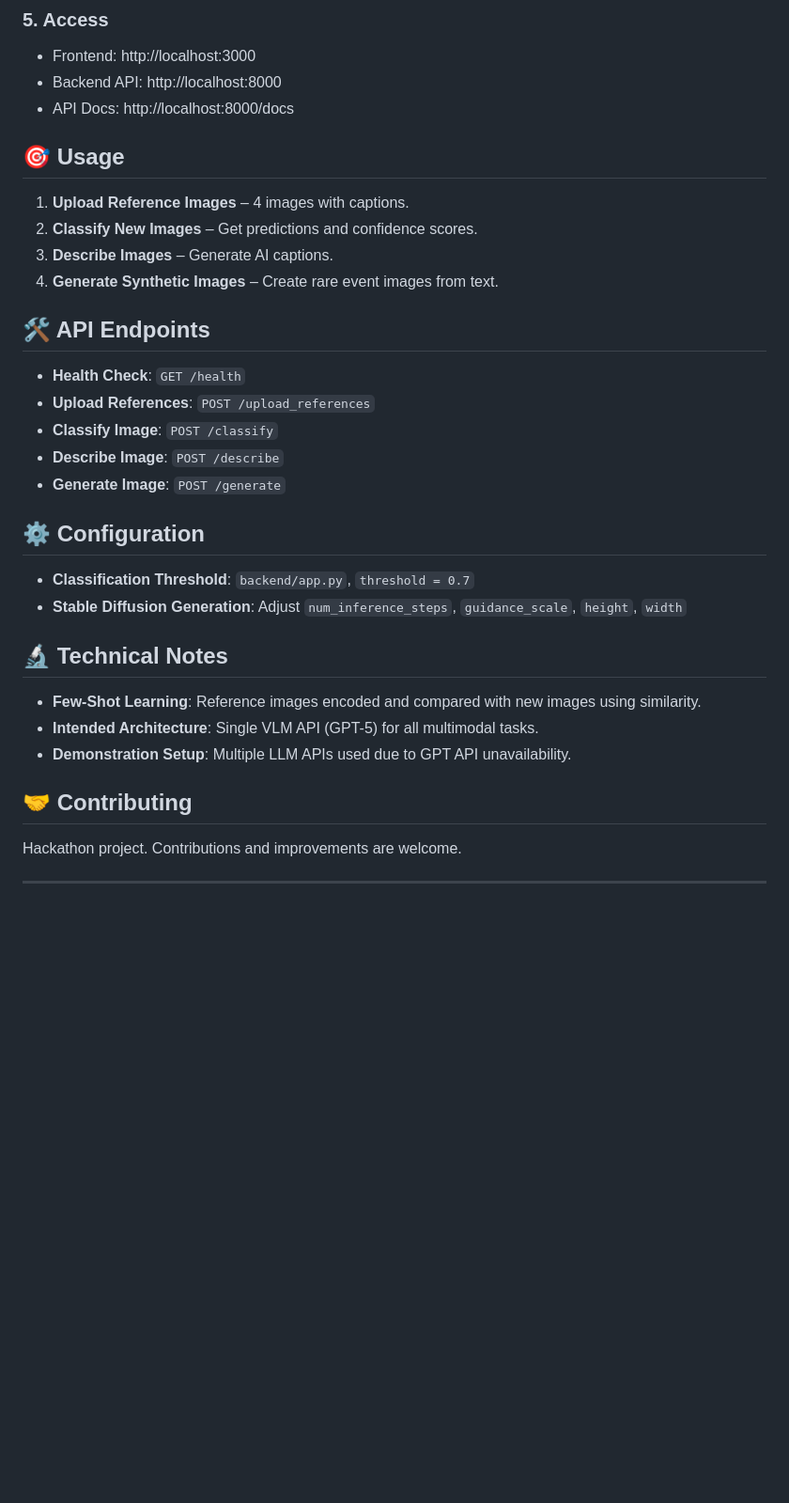
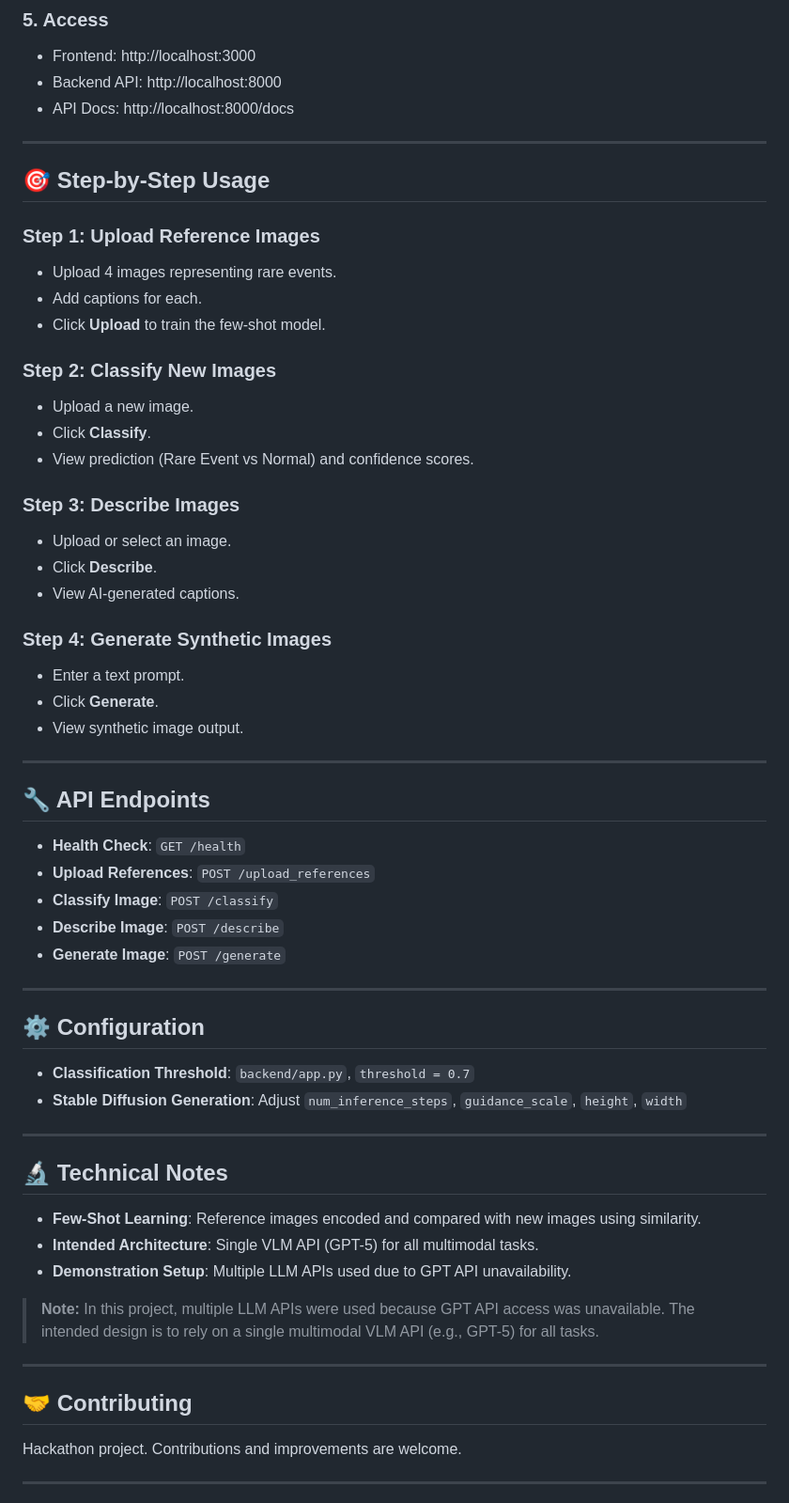
Before and after one commit to Amine-Ty/RareEventsMatter-VLM, a Markdown page: rare-event-detection/readme.md, the part around one of its changes. Shown at 94% size. Rendered like a GitHub page; blank space fills up the shorter version.

```diff
--- a/rare-event-detection/readme.md
+++ b/rare-event-detection/readme.md
@@ -77,34 +119,57 @@ npx http-server -p 3000
 - Backend API: http://localhost:8000
 - API Docs: http://localhost:8000/docs
 
-## 🎯 Usage
+---
 
-1. **Upload Reference Images** – 4 images with captions.
-2. **Classify New Images** – Get predictions and confidence scores.
-3. **Describe Images** – Generate AI captions.
-4. **Generate Synthetic Images** – Create rare event images from text.
+## 🎯 Step-by-Step Usage
 
-## 🛠️ API Endpoints
+### Step 1: Upload Reference Images
+- Upload 4 images representing rare events.
+- Add captions for each.
+- Click **Upload** to train the few-shot model.
 
+### Step 2: Classify New Images
+- Upload a new image.
+- Click **Classify**.
+- View prediction (Rare Event vs Normal) and confidence scores.
+
+### Step 3: Describe Images
+- Upload or select an image.
+- Click **Describe**.
+- View AI-generated captions.
+
+### Step 4: Generate Synthetic Images
+- Enter a text prompt.
+- Click **Generate**.
+- View synthetic image output.
+
+---
+
+## 🔧 API Endpoints
 - **Health Check**: `GET /health`
 - **Upload References**: `POST /upload_references`
 - **Classify Image**: `POST /classify`
 - **Describe Image**: `POST /describe`
 - **Generate Image**: `POST /generate`
 
+---
+
 ## ⚙️ Configuration
-
 - **Classification Threshold**: `backend/app.py`, `threshold = 0.7`
 - **Stable Diffusion Generation**: Adjust `num_inference_steps`, `guidance_scale`, `height`, `width`
 
+---
+
 ## 🔬 Technical Notes
-
 - **Few-Shot Learning**: Reference images encoded and compared with new images using similarity.
 - **Intended Architecture**: Single VLM API (GPT-5) for all multimodal tasks.
 - **Demonstration Setup**: Multiple LLM APIs used due to GPT API unavailability.
 
+> **Note:** In this project, multiple LLM APIs were used because GPT API access was unavailable. The intended design is to rely on a single multimodal VLM API (e.g., GPT-5) for all tasks.
+
+---
+
 ## 🤝 Contributing
-
 Hackathon project. Contributions and improvements are welcome.
 
 ---
```
Also changed, not shown: other parts of rare-event-detection/readme.md (+46 -4 lines).
